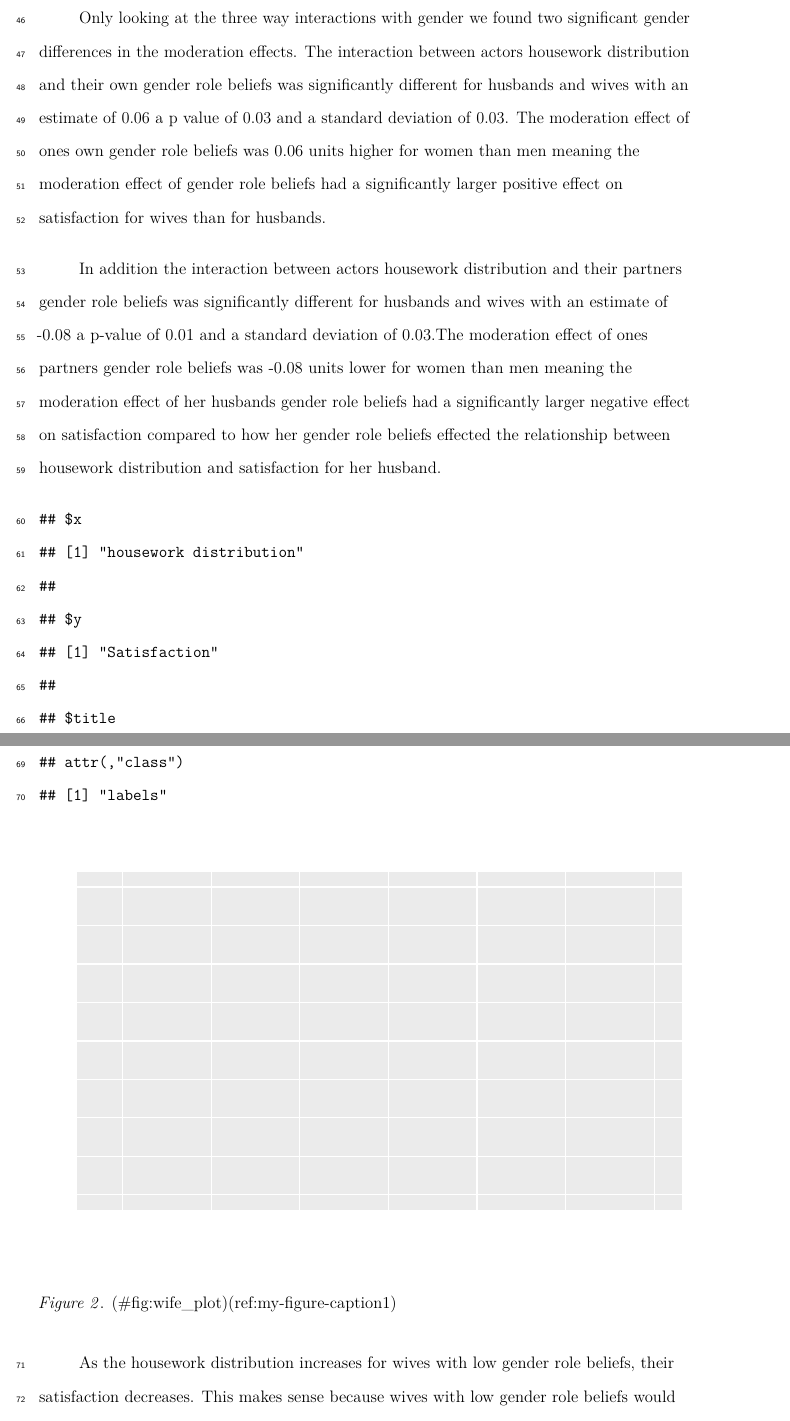
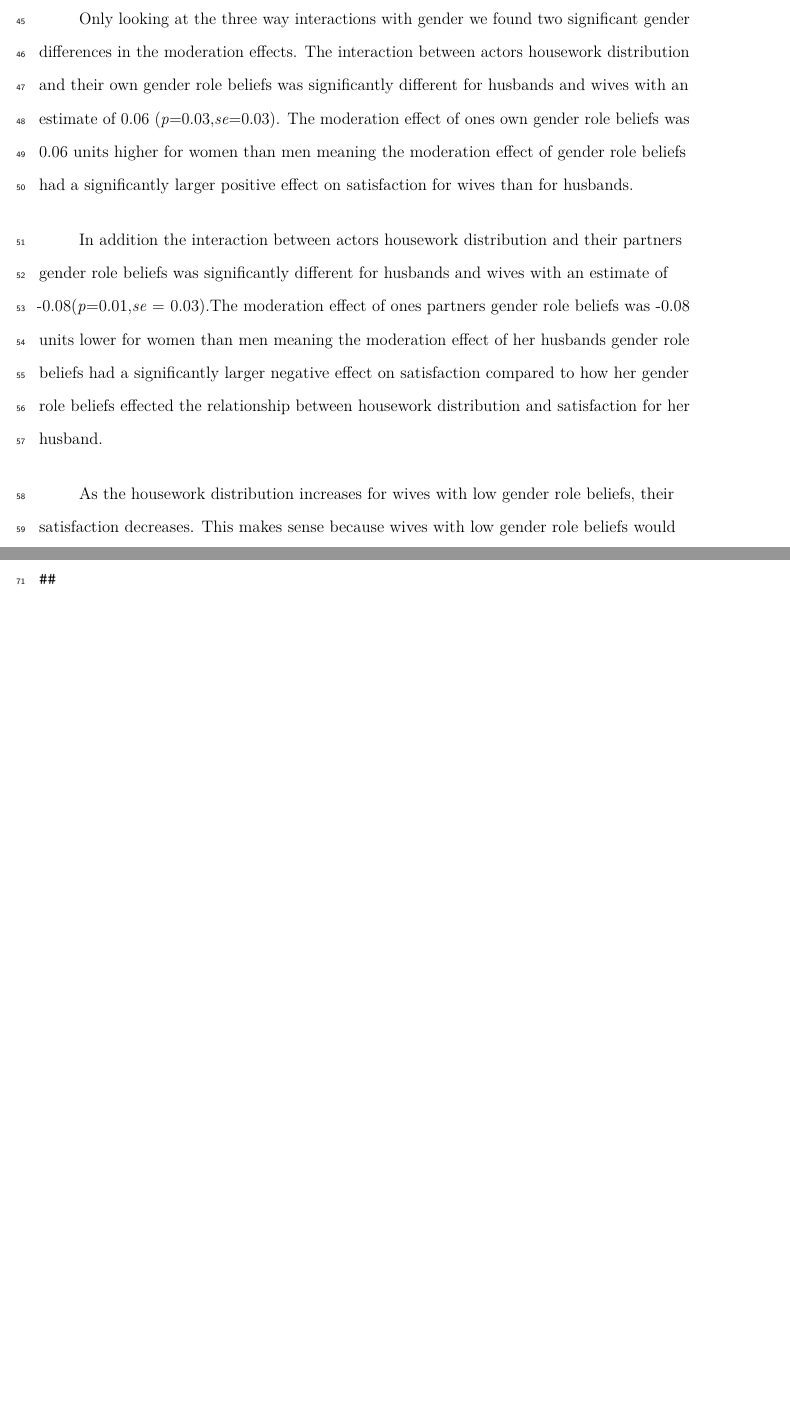
Before and after one commit to agoswa/housework_analysis, a LaTeX paper (results.tex): two parts of pages 4 and 5 of 11 before the commit and two parts of pages 4 and 5 of 10 after it, joined at a grey line, cut so that both start at the same text, the shorter picture padded with empty space. Compiled offline with pdfLaTeX.

Commit message:
fixing how p-values are displayed

```diff
--- a/results.tex
+++ b/results.tex
@@ -213,29 +213,9 @@ as.factor(genderE\_A)1:Cavg\_housework\_female\_A:Cavg\_grbs\_P, 8.742833e-03
 as.factor(genderE\_A)1:Cavg\_housework\_female\_A:Cavg\_grbs\_A, 8.408625e-04
 as.factor(genderE\_A)0:Cavg\_housework\_female\_A, 2.259373e-02
 
-Only looking at the three way interactions with gender we found two significant gender differences in the moderation effects. The interaction between actors housework distribution and their own gender role beliefs was significantly different for husbands and wives with an estimate of 0.06 a p value of 0.03 and a standard deviation of 0.03. The moderation effect of ones own gender role beliefs was 0.06 units higher for women than men meaning the moderation effect of gender role beliefs had a significantly larger positive effect on satisfaction for wives than for husbands.
+Only looking at the three way interactions with gender we found two significant gender differences in the moderation effects. The interaction between actors housework distribution and their own gender role beliefs was significantly different for husbands and wives with an estimate of 0.06 (\emph{p}=0.03,\emph{se}=0.03). The moderation effect of ones own gender role beliefs was 0.06 units higher for women than men meaning the moderation effect of gender role beliefs had a significantly larger positive effect on satisfaction for wives than for husbands.
 
-In addition the interaction between actors housework distribution and their partners gender role beliefs was significantly different for husbands and wives with an estimate of -0.08 a p-value of 0.01 and a standard deviation of 0.03.The moderation effect of ones partners gender role beliefs was -0.08 units lower for women than men meaning the moderation effect of her husbands gender role beliefs had a significantly larger negative effect on satisfaction compared to how her gender role beliefs effected the relationship between housework distribution and satisfaction for her husband.
-
-\begin{verbatim}
-## $x
-## [1] "housework distribution"
-##
-## $y
-## [1] "Satisfaction"
-##
-## $title
-## [1] "Interaction of wives housework distribution and their gender role beleifs"
-##
-## attr(,"class")
-## [1] "labels"
-\end{verbatim}
-
-\begin{figure}
-\centering
-\includegraphics{results_files/figure-latex/wife_plot-1.pdf}
-\caption{(\#fig:wife\_plot)(ref:my-figure-caption1)}
-\end{figure}
+In addition the interaction between actors housework distribution and their partners gender role beliefs was significantly different for husbands and wives with an estimate of -0.08(\emph{p}=0.01,\emph{se} = 0.03).The moderation effect of ones partners gender role beliefs was -0.08 units lower for women than men meaning the moderation effect of her husbands gender role beliefs had a significantly larger negative effect on satisfaction compared to how her gender role beliefs effected the relationship between housework distribution and satisfaction for her husband.
 
 
 
```
Also changed, not shown: results.pdf, results_files/figure-latex/unnamed-chunk-10-1.pdf, results_files/figure-latex/unnamed-chunk-10-1.png, results_files/figure-latex/unnamed-chunk-11-1.pdf (added), results_files/figure-latex/unnamed-chunk-11-1.png (added), results_files/figure-latex/wife_plot-1.pdf, results.tex (4 more changed lines), 1 other file.
